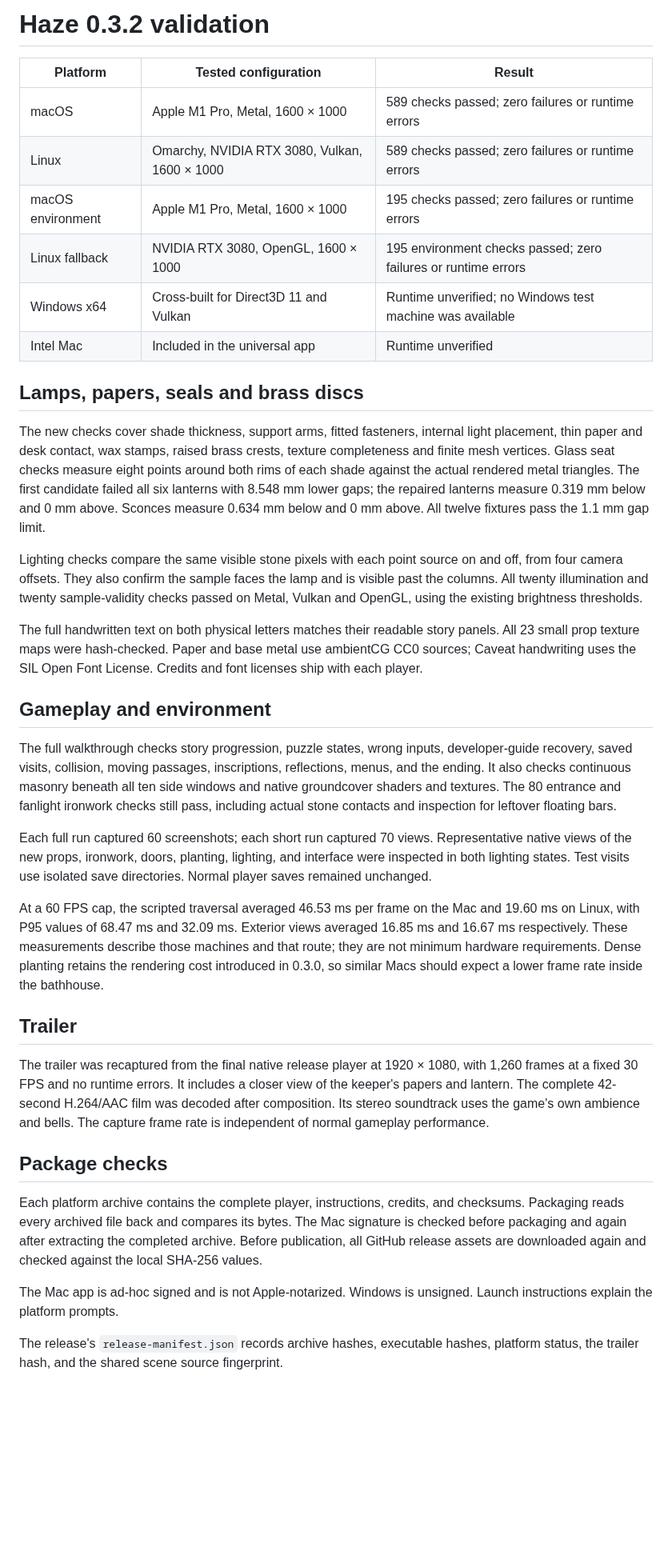
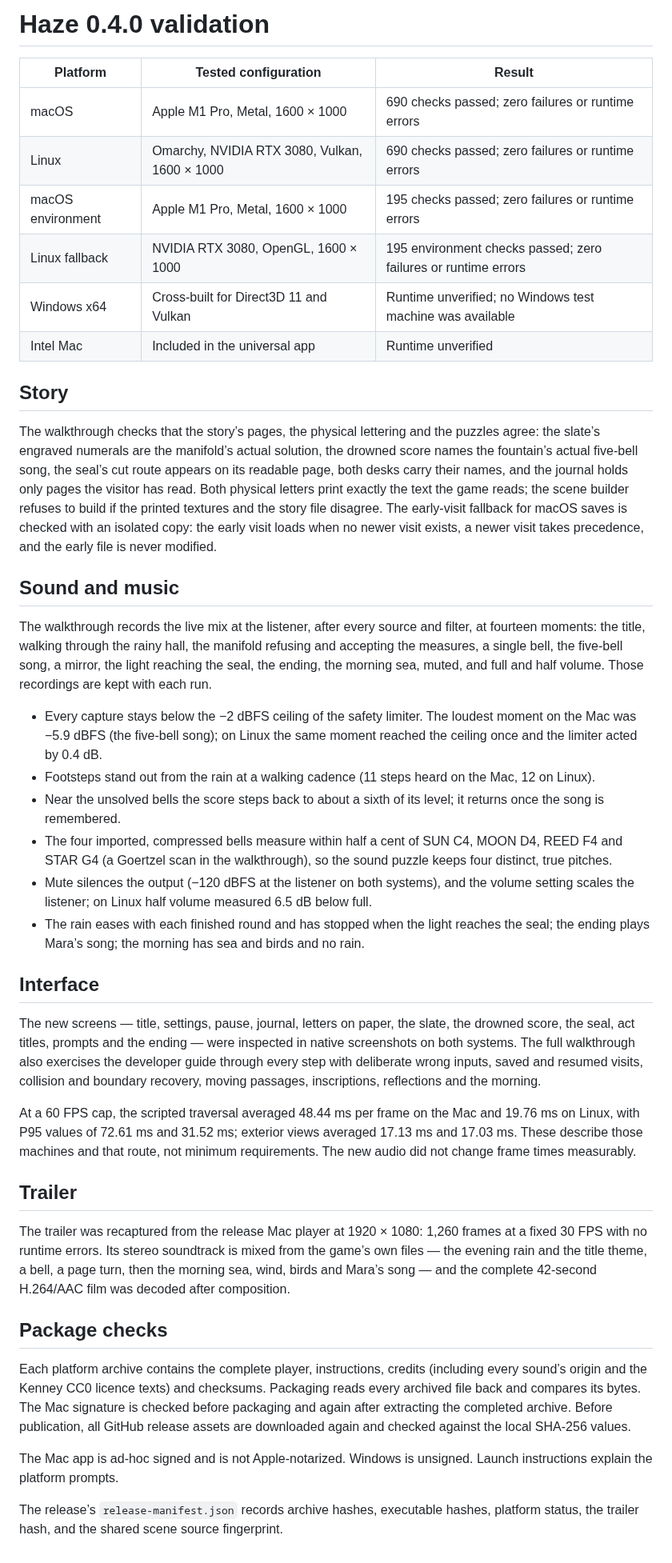
Before and after one commit to gazhenko/haze, a Markdown page: VALIDATION.md, the part around the change. Shown at 80% size. Rendered like a GitHub page; blank space fills up the shorter version.

```diff
--- a/VALIDATION.md
+++ b/VALIDATION.md
@@ -1,38 +1,43 @@
-# Haze 0.3.2 validation
+# Haze 0.4.0 validation
 
 | Platform | Tested configuration | Result |
 | --- | --- | --- |
-| macOS | Apple M1 Pro, Metal, 1600 × 1000 | 589 checks passed; zero failures or runtime errors |
-| Linux | Omarchy, NVIDIA RTX 3080, Vulkan, 1600 × 1000 | 589 checks passed; zero failures or runtime errors |
+| macOS | Apple M1 Pro, Metal, 1600 × 1000 | 690 checks passed; zero failures or runtime errors |
+| Linux | Omarchy, NVIDIA RTX 3080, Vulkan, 1600 × 1000 | 690 checks passed; zero failures or runtime errors |
 | macOS environment | Apple M1 Pro, Metal, 1600 × 1000 | 195 checks passed; zero failures or runtime errors |
 | Linux fallback | NVIDIA RTX 3080, OpenGL, 1600 × 1000 | 195 environment checks passed; zero failures or runtime errors |
 | Windows x64 | Cross-built for Direct3D 11 and Vulkan | Runtime unverified; no Windows test machine was available |
 | Intel Mac | Included in the universal app | Runtime unverified |
 
-## Lamps, papers, seals and brass discs
+## Story
 
-The new checks cover shade thickness, support arms, fitted fasteners, internal light placement, thin paper and desk contact, wax stamps, raised brass crests, texture completeness and finite mesh vertices. Glass seat checks measure eight points around both rims of each shade against the actual rendered metal triangles. The first candidate failed all six lanterns with 8.548 mm lower gaps; the repaired lanterns measure 0.319 mm below and 0 mm above. Sconces measure 0.634 mm below and 0 mm above. All twelve fixtures pass the 1.1 mm gap limit.
+The walkthrough checks that the story’s pages, the physical lettering and the puzzles agree: the slate’s engraved numerals are the manifold’s actual solution, the drowned score names the fountain’s actual five-bell song, the seal’s cut route appears on its readable page, both desks carry their names, and the journal holds only pages the visitor has read. Both physical letters print exactly the text the game reads; the scene builder refuses to build if the printed textures and the story file disagree. The early-visit fallback for macOS saves is checked with an isolated copy: the early visit loads when no newer visit exists, a newer visit takes precedence, and the early file is never modified.
 
-Lighting checks compare the same visible stone pixels with each point source on and off, from four camera offsets. They also confirm the sample faces the lamp and is visible past the columns. All twenty illumination and twenty sample-validity checks passed on Metal, Vulkan and OpenGL, using the existing brightness thresholds.
+## Sound and music
 
-The full handwritten text on both physical letters matches their readable story panels. All 23 small prop texture maps were hash-checked. Paper and base metal use ambientCG CC0 sources; Caveat handwriting uses the SIL Open Font License. Credits and font licenses ship with each player.
+The walkthrough records the live mix at the listener, after every source and filter, at fourteen moments: the title, walking through the rainy hall, the manifold refusing and accepting the measures, a single bell, the five-bell song, a mirror, the light reaching the seal, the ending, the morning sea, muted, and full and half volume. Those recordings are kept with each run.
 
-## Gameplay and environment
+- Every capture stays below the −2 dBFS ceiling of the safety limiter. The loudest moment on the Mac was −5.9 dBFS (the five-bell song); on Linux the same moment reached the ceiling once and the limiter acted by 0.4 dB.
+- Footsteps stand out from the rain at a walking cadence (11 steps heard on the Mac, 12 on Linux).
+- Near the unsolved bells the score steps back to about a sixth of its level; it returns once the song is remembered.
+- The four imported, compressed bells measure within half a cent of SUN C4, MOON D4, REED F4 and STAR G4 (a Goertzel scan in the walkthrough), so the sound puzzle keeps four distinct, true pitches.
+- Mute silences the output (−120 dBFS at the listener on both systems), and the volume setting scales the listener; on Linux half volume measured 6.5 dB below full.
+- The rain eases with each finished round and has stopped when the light reaches the seal; the ending plays Mara’s song; the morning has sea and birds and no rain.
 
-The full walkthrough checks story progression, puzzle states, wrong inputs, developer-guide recovery, saved visits, collision, moving passages, inscriptions, reflections, menus, and the ending. It also checks continuous masonry beneath all ten side windows and native groundcover shaders and textures. The 80 entrance and fanlight ironwork checks still pass, including actual stone contacts and inspection for leftover floating bars.
+## Interface
 
-Each full run captured 60 screenshots; each short run captured 70 views. Representative native views of the new props, ironwork, doors, planting, lighting, and interface were inspected in both lighting states. Test visits use isolated save directories. Normal player saves remained unchanged.
+The new screens — title, settings, pause, journal, letters on paper, the slate, the drowned score, the seal, act titles, prompts and the ending — were inspected in native screenshots on both systems. The full walkthrough also exercises the developer guide through every step with deliberate wrong inputs, saved and resumed visits, collision and boundary recovery, moving passages, inscriptions, reflections and the morning.
 
-At a 60 FPS cap, the scripted traversal averaged 46.53 ms per frame on the Mac and 19.60 ms on Linux, with P95 values of 68.47 ms and 32.09 ms. Exterior views averaged 16.85 ms and 16.67 ms respectively. These measurements describe those machines and that route; they are not minimum hardware requirements. Dense planting retains the rendering cost introduced in 0.3.0, so similar Macs should expect a lower frame rate inside the bathhouse.
+At a 60 FPS cap, the scripted traversal averaged 48.44 ms per frame on the Mac and 19.76 ms on Linux, with P95 values of 72.61 ms and 31.52 ms; exterior views averaged 17.13 ms and 17.03 ms. These describe those machines and that route, not minimum requirements. The new audio did not change frame times measurably.
 
 ## Trailer
 
-The trailer was recaptured from the final native release player at 1920 × 1080, with 1,260 frames at a fixed 30 FPS and no runtime errors. It includes a closer view of the keeper's papers and lantern. The complete 42-second H.264/AAC film was decoded after composition. Its stereo soundtrack uses the game's own ambience and bells. The capture frame rate is independent of normal gameplay performance.
+The trailer was recaptured from the release Mac player at 1920 × 1080: 1,260 frames at a fixed 30 FPS with no runtime errors. Its stereo soundtrack is mixed from the game’s own files — the evening rain and the title theme, a bell, a page turn, then the morning sea, wind, birds and Mara’s song — and the complete 42-second H.264/AAC film was decoded after composition.
 
 ## Package checks
 
-Each platform archive contains the complete player, instructions, credits, and checksums. Packaging reads every archived file back and compares its bytes. The Mac signature is checked before packaging and again after extracting the completed archive. Before publication, all GitHub release assets are downloaded again and checked against the local SHA-256 values.
+Each platform archive contains the complete player, instructions, credits (including every sound’s origin and the Kenney CC0 licence texts) and checksums. Packaging reads every archived file back and compares its bytes. The Mac signature is checked before packaging and again after extracting the completed archive. Before publication, all GitHub release assets are downloaded again and checked against the local SHA-256 values.
 
 The Mac app is ad-hoc signed and is not Apple-notarized. Windows is unsigned. Launch instructions explain the platform prompts.
 
-The release's `release-manifest.json` records archive hashes, executable hashes, platform status, the trailer hash, and the shared scene source fingerprint.
+The release’s `release-manifest.json` records archive hashes, executable hashes, platform status, the trailer hash, and the shared scene source fingerprint.
```
Also changed, not shown: README.md (+32 -22 lines), images/letter.png (added), 4 other files.
